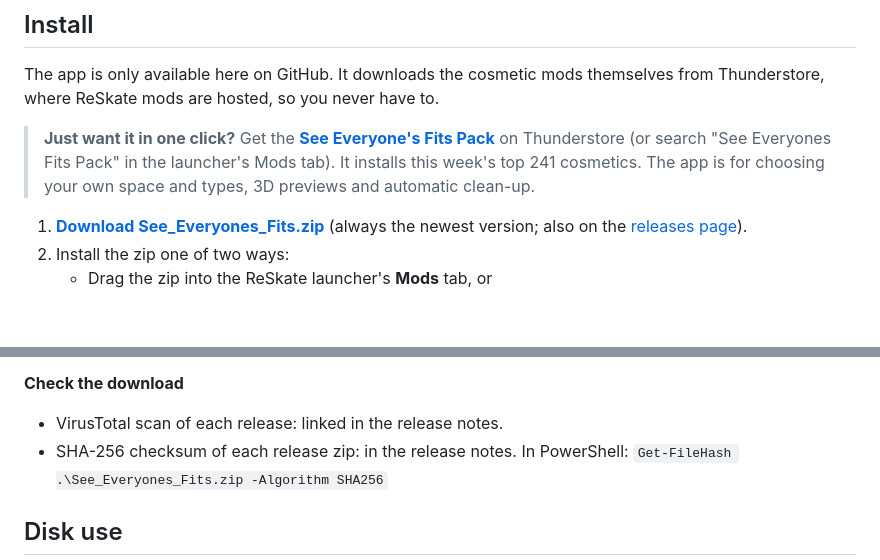
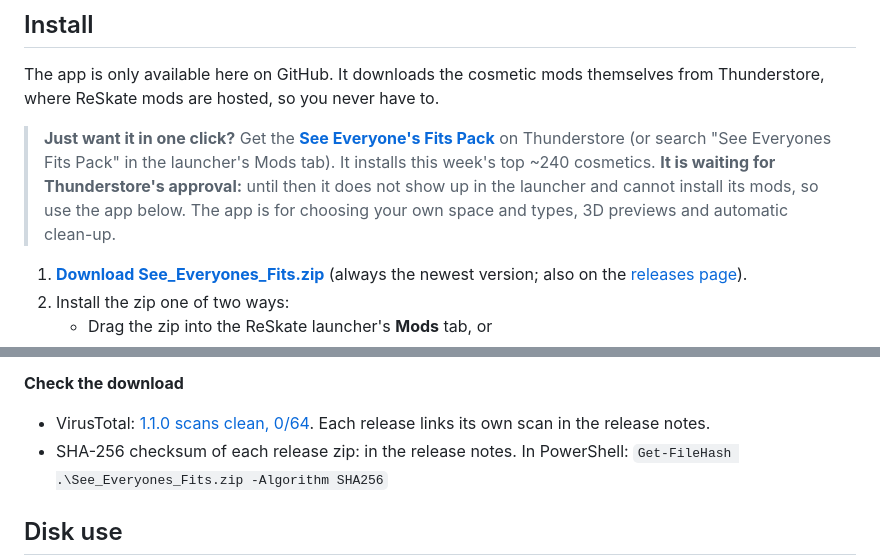
Before and after one commit to vapeuid/see-everyones-fits, a Markdown page: README.md, 2 parts joined by grey strips. Drawn GitHub-style; blank space fills up the shorter version.

Commit message:
README: VirusTotal 0/64; pack waiting for approval

```diff
--- a/README.md
+++ b/README.md
@@ -39,8 +39,9 @@ The app is only available here on GitHub. It downloads the cosmetic mods themsel
 mods are hosted, so you never have to.
 
 > **Just want it in one click?** Get the **[See Everyone's Fits Pack](https://thunderstore.io/c/reskate/p/SkrtTeamZZ/See_Everyones_Fits_Pack/)**
-> on Thunderstore (or search "See Everyones Fits Pack" in the launcher's Mods tab). It installs this week's top 241
-> cosmetics. The app is for choosing your own space and types, 3D previews and automatic clean-up.
+> on Thunderstore (or search "See Everyones Fits Pack" in the launcher's Mods tab). It installs this week's top ~240
+> cosmetics. **It is waiting for Thunderstore's approval:** until then it does not show up in the launcher and cannot install
+> its mods, so use the app below. The app is for choosing your own space and types, 3D previews and automatic clean-up.
 
 1. **[Download See_Everyones_Fits.zip](https://github.com/vapeuid/see-everyones-fits/releases/latest/download/See_Everyones_Fits.zip)**
    (always the newest version; also on the [releases page](https://github.com/vapeuid/see-everyones-fits/releases/latest)).
@@ -119,7 +120,7 @@ list what each mod adds or replaces and to build previews.
   `tar` (to unpack mod zips) and `start` (to open the app in your browser).
 
 **Check the download**
-- VirusTotal scan of each release: linked in the release notes.
+- VirusTotal: [1.1.0 scans clean, 0/64](https://www.virustotal.com/gui/file/7ac35c311322af56de1190e97a0402e59bccc244f1e931ef3793d6e601203dcd). Each release links its own scan in the release notes.
 - SHA-256 checksum of each release zip: in the release notes. In PowerShell:
   `Get-FileHash .\See_Everyones_Fits.zip -Algorithm SHA256`
 
```
